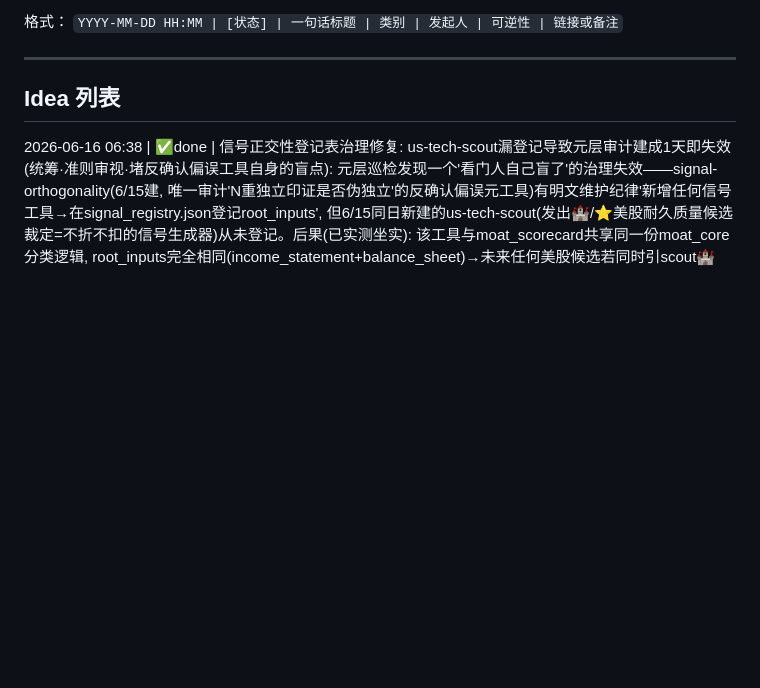
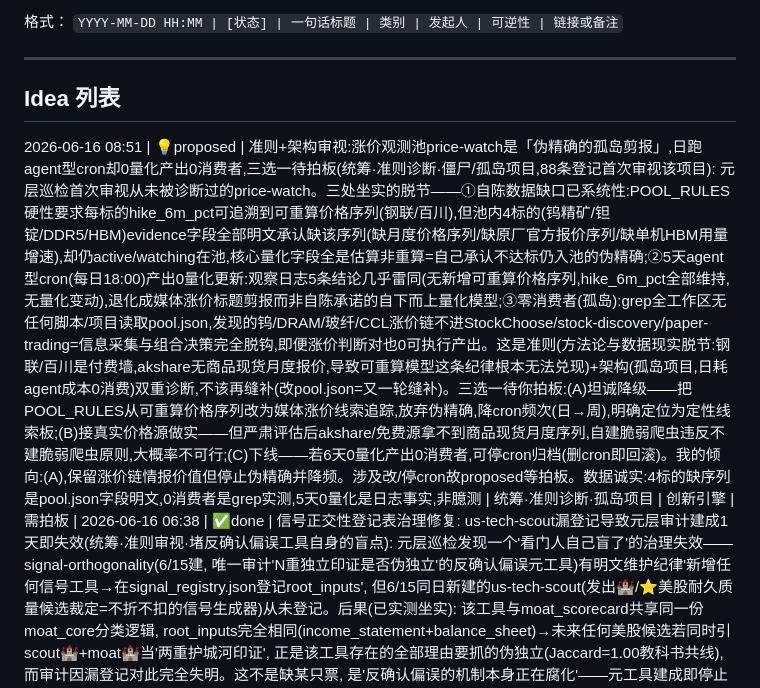
Before and after one commit to Holy-Pigeon/hermes-workspace, a Markdown page: innovation-engine/ideas_log.md, the part around the change. Rendered like a GitHub page; blank space fills up the shorter version.

Commit message:
创新引擎: 准则+架构审视price-watch涨价观测池(88条首次审视该项目)——伪精确孤岛剪报诊断,4标的自陈缺可重算价格序列/5天agent cron 0量化产出/0消费者,三选一(降级定性板/接价源/下线)proposed待拍板

```diff
--- a/innovation-engine/ideas_log.md
+++ b/innovation-engine/ideas_log.md
@@ -10,6 +10,7 @@
 
 ## Idea 列表
 
+2026-06-16 08:51 | 💡proposed | 准则+架构审视:涨价观测池price-watch是「伪精确的孤岛剪报」,日跑agent型cron却0量化产出0消费者,三选一待拍板(统筹·准则诊断·僵尸/孤岛项目,88条登记首次审视该项目): 元层巡检首次审视从未被诊断过的price-watch。三处坐实的脱节——①自陈数据缺口已系统性:POOL_RULES硬性要求每标的hike_6m_pct可追溯到可重算价格序列(钢联/百川),但池内4标的(钨精矿/钽锭/DDR5/HBM)evidence字段全部明文承认缺该序列(缺月度价格序列/缺原厂官方报价序列/缺单机HBM用量增速),却仍active/watching在池,核心量化字段全是估算非重算=自己承认不达标仍入池的伪精确;②5天agent型cron(每日18:00)产出0量化更新:观察日志5条结论几乎雷同(无新增可重算价格序列,hike_6m_pct全部维持,无量化变动),退化成媒体涨价标题剪报而非自陈承诺的自下而上量化模型;③零消费者(孤岛):grep全工作区无任何脚本/项目读取pool.json,发现的钨/DRAM/玻纤/CCL涨价链不进StockChoose/stock-discovery/paper-trading=信息采集与组合决策完全脱钩,即便涨价判断对也0可执行产出。这是准则(方法论与数据现实脱节:钢联/百川是付费墙,akshare无商品现货月度报价,导致可重算模型这条纪律根本无法兑现)+架构(孤岛项目,日耗agent成本0消费)双重诊断,不该再缝补(改pool.json=又一轮缝补)。三选一待你拍板:(A)坦诚降级——把POOL_RULES从可重算价格序列改为媒体涨价线索追踪,放弃伪精确,降cron频次(日→周),明确定位为定性线索板;(B)接真实价格源做实——但严肃评估后akshare/免费源拿不到商品现货月度序列,自建脆弱爬虫违反不建脆弱爬虫原则,大概率不可行;(C)下线——若6天0量化产出0消费者,可停cron归档(删cron即回滚)。我的倾向:(A),保留涨价链情报价值但停止伪精确并降频。涉及改/停cron故proposed等拍板。数据诚实:4标的缺序列是pool.json字段明文,0消费者是grep实测,5天0量化是日志事实,非臆测 | 统筹·准则诊断·孤岛项目 | 创新引擎 | 需拍板 |
 2026-06-16 06:38 | ✅done | 信号正交性登记表治理修复: us-tech-scout漏登记导致元层审计建成1天即失效(统筹·准则审视·堵反确认偏误工具自身的盲点): 元层巡检发现一个'看门人自己盲了'的治理失效——signal-orthogonality(6/15建, 唯一审计'N重独立印证是否伪独立'的反确认偏误元工具)有明文维护纪律'新增任何信号工具→在signal_registry.json登记root_inputs', 但6/15同日新建的us-tech-scout(发出🏰/⭐美股耐久质量候选裁定=不折不扣的信号生成器)从未登记。后果(已实测坐实): 该工具与moat_scorecard共享同一份moat_core分类逻辑, root_inputs完全相同(income_statement+balance_sheet)→未来任何美股候选若同时引scout🏰+moat🏰当'两重护城河印证', 正是该工具存在的全部理由要抓的伪独立(Jaccard=1.00教科书共线), 而审计因漏登记对此完全失明。这不是缺某只票, 是'反确认偏误的机制本身正在腐化'——元工具建成即停止维护=比没有更危险(给虚假的'我们已审计过独立性'安全感)。修复(纯JSON登记, 完全可逆): 在signal_registry.json补登us_tech_scout(root=income_statement+balance_sheet, 标注共享moat_core)。验证: --signals us_tech_scout,moat_scorecard 现正确报🔴Jaccard=1.00'真正独立证据<名义条数'(exit1); --audit-all全10信号矩阵正确含moat×scout共线对(exit0)。治理输出: 暴露出register-project与signal_registry登记是两条独立未联动的纪律——新建信号类项目时易只做前者漏后者, 下轮可考虑在innovation-engine-project skill的新建checklist加'若新项目产出裁定信号→同步登记signal_registry'一行(本轮仅记待办不扩张)。数据诚实: root_inputs是人工声明非自动推断, Jaccard是集合算术非预测, 本修复只补登记不改审计逻辑 | 统筹·准则审视·治理闭环 | 创新引擎 | 可逆 |
 2026-06-16 02:20 | ✅done | 把信号正交性审计接入研究流水线简报头(research-pipeline/pipeline.py 接入 signal_orthogonality, 反『伪多重印证』工程化闭环): **诊断的元层问题**——signal-orthogonality(6/15建)实测坐实9条信号里7条是price派生, 研究note反复主张的『四重独立印证』(工业富联估值+α+筹码 / 三件套尽调)名义独立实则高度共线(valuation_percentile×alpha_check Jaccard=1.0, tech_screener×reverse_dcf 0.67共享price+利润表), 但这个反确认偏误的守门员**建好后无人调用**=被动死代码, 而research-pipeline每轮自动把tech_screener+reverse_dcf+moat拼成『三层尽调』简报、隐含三层独立, 恰恰落在🔴高度共线对里。**已做的可逆改进**: pipeline.py新增ortho_disclosure(), 每份自动生成的候选简报头部强制嵌入一段正交性披露——跑signal_orthogonality审计本流水线三件套, 把『独立性指数1.33/tech_screener×reverse_dcf🔴共线/利润表被3条共用』如实写进简报, 并明示『按独立根输入计权而非按层数计权』。从机制上让每份dossier自带印证力折扣声明, 不再让读者误把3层当3份独立证据。**自测**: ortho_disclosure()端到端渲染正确, 子脚本无输出时温和占位绝不编造正交结论。**价值**: 把确认偏误守门员从死代码变成流水线必经环节, 这是系统级『多重印证质量』的根因修复, 非个股研究。**数据诚实**: root_inputs是registry人工声明, Jaccard是确定性算术非预测, 纯只读编排不取数不下单完全可逆(改回一行即回滚) | 现有系统改进·反确认偏误·正交性接入 | 创新引擎 | 可逆 |
 2026-06-16 00:12 | ✅done | 预测台账校准诊断补第三道:结果相关性检测(prediction_ledger.calibration_health, 准则审视, 伪多重印证在计分层复发) -- 元层准则诊断:校准instrument已有两道ex-ante诊断(信心压缩/到期挤堆),但漏了更危险的第三类:结果相关性。实测13条pending预测里 P001+P008 同为工业富联601138中报8-31、P005+P010 同为宁德300750中报8-31,这两组各两条预测由同一份中报驱动,结果不独立。Brier若按n等于13计会高估统计力,有效独立样本仅约11。这正是 signal-orthogonality 在信号层抓的换名字喊同一句话不等于多人独立同意确认偏误,在预测计分层的同构复发:我们用台账给自己计分以对抗过度自信,但若计分本身把相关赌注当独立样本,校准回路会系统性高估我们的判断力。修复:calibration_health 新增第三道,把(标的代码,结算窗口)相同的预测折叠为1个独立单元,同组多于1条时报结果相关红旗,打印有效独立样本eff_n,建议同标的多论点合并计1分或错开窗口。实测对真台账正确firing(2组correlated, eff_n等于11),calib --quiet exit1经Monday cron交付路径surface,score命令同步显示。纯本地脚本加只读统计读数,不取数不下单不改预测confidence(改信心是人的判断),完全可逆。数据诚实:折叠口径是按代码加verify_by的确定性算术,eff_n是保守下界(同窗口跨标的仍算独立),非预测非买卖指令 | 准则审视-校准诊断-伪多重印证 | 创新引擎 | 可逆 |
```
